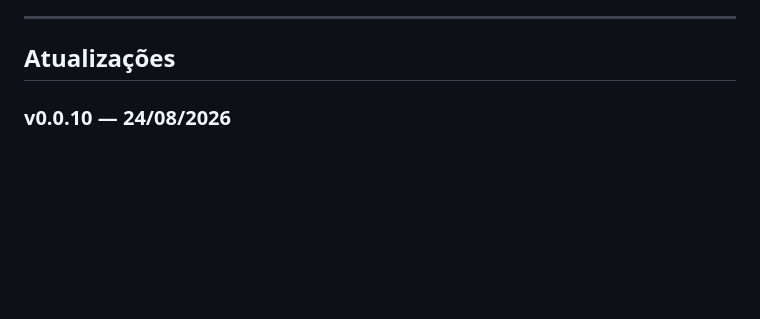
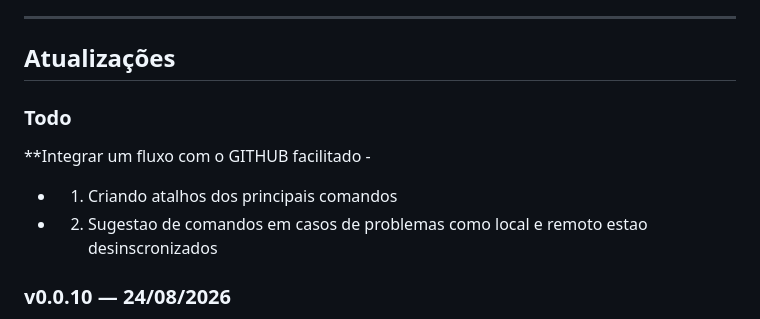
Before and after one commit to GF-Linux/Terminus, a Markdown page: README.md, the part around the change. Rendered like a GitHub page; blank space fills up the shorter version.

Commit message:
Adicionado um miniroadmap

```diff
--- a/README.md
+++ b/README.md
@@ -318,6 +318,15 @@ Lista honesta, porque v0.0.10 ainda quer dizer isso:
 
 ## Atualizações
 
+
+
+### Todo
+
+**Integrar um fluxo com o GITHUB facilitado -
+- 1. Criando atalhos dos principais comandos
+- 2. Sugestao de comandos em casos de problemas como local e remoto estao desinscronizados
+
+
 ### v0.0.10 — 24/08/2026
 
 **A porta encolheu, e encolher a porta é conserto.** O `preload` é a única
```
